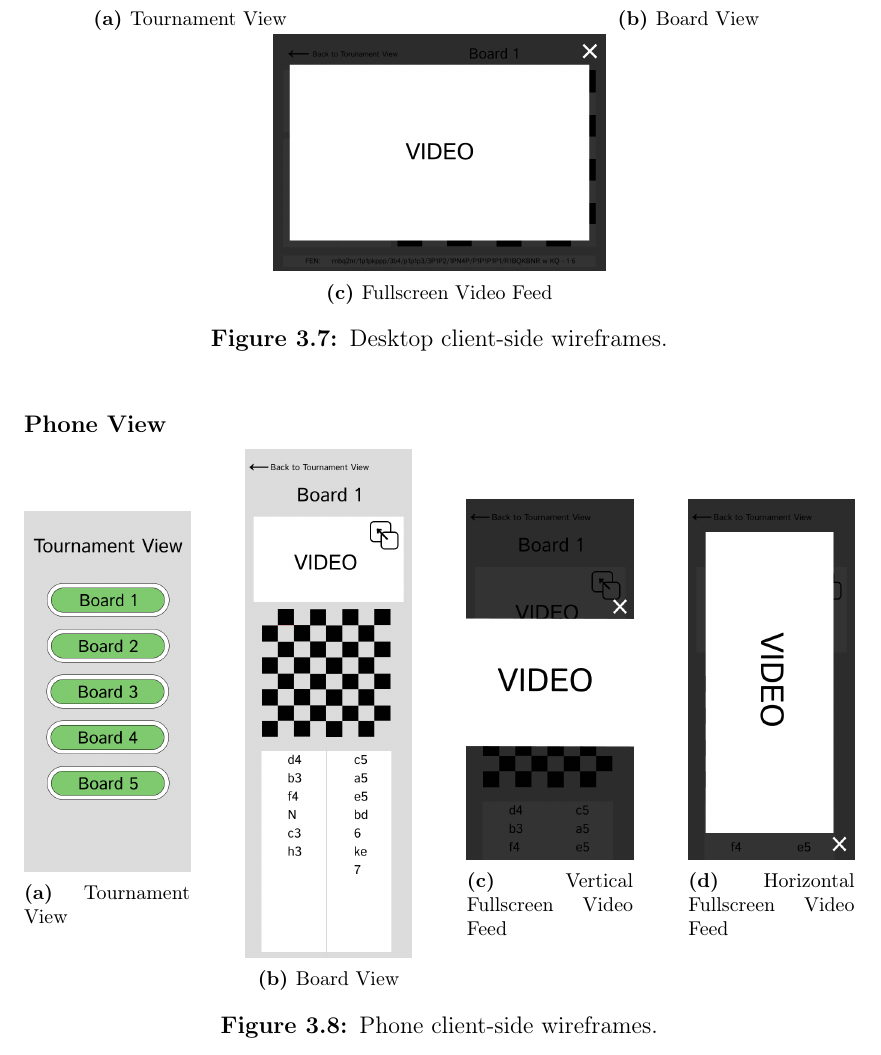
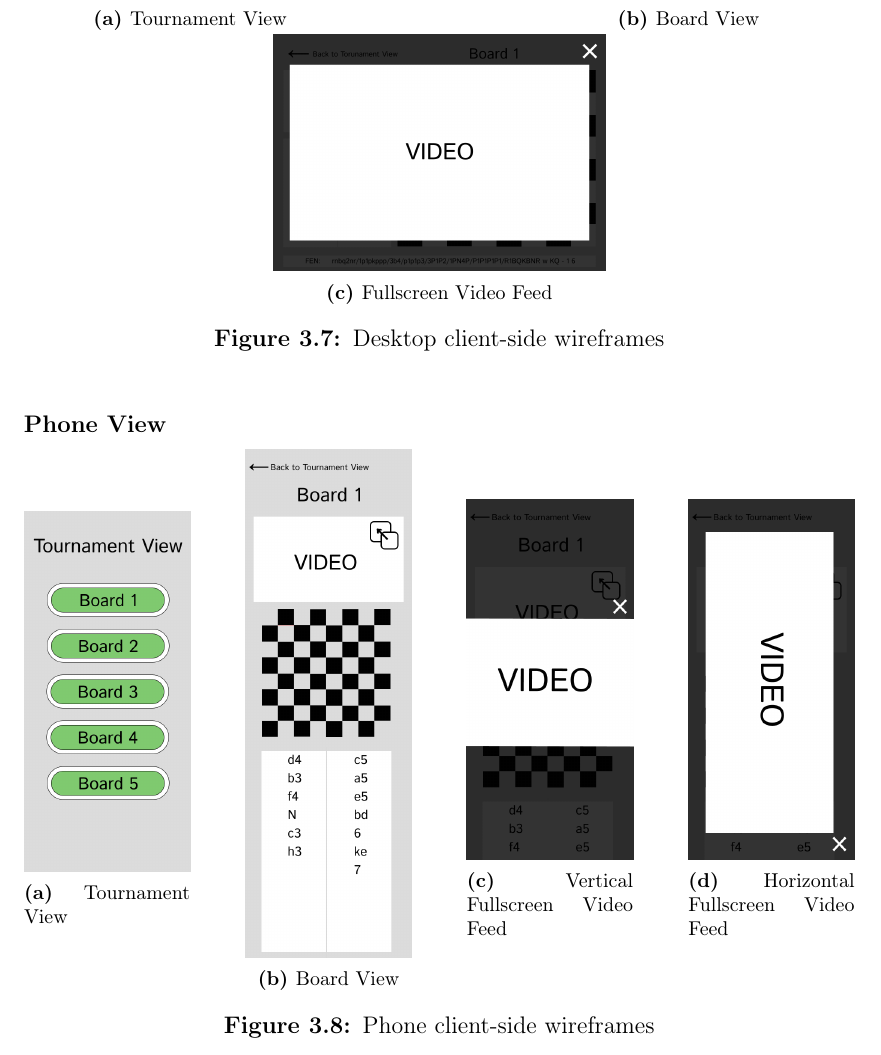
Before and after one commit to bachelor-gruppe-04/documentation, a LaTeX thesis (main.tex, which reads chapters/05-method.tex): part of page 44 of 92, cut so that both start at the same text. Compiled offline with pdfLaTeX; TikZ figures are drawn from their code, not taken from saved files.

Commit message:
updated figure caption (removed '.')

```diff
--- a/chapters/05-method.tex
+++ b/chapters/05-method.tex
@@ -297,7 +297,7 @@ Similarly, the Board View adjusts to a vertical layout on mobile devices, stacki
         \label{fig:desktop-fullscreen-video}
     \end{subfigure}
 
-    \caption{Desktop client-side wireframes.}
+    \caption{Desktop client-side wireframes}
     \label{fig:desktop-view-group}
 \end{figure}
 
@@ -333,7 +333,7 @@ Similarly, the Board View adjusts to a vertical layout on mobile devices, stacki
         \label{fig:phone-fullscreen-video-horizontal}
     \end{subfigure}
 
-    \caption{Phone client-side wireframes.}
+    \caption{Phone client-side wireframes}
     \label{fig:phone-view-group}
 \end{figure}
 
```
